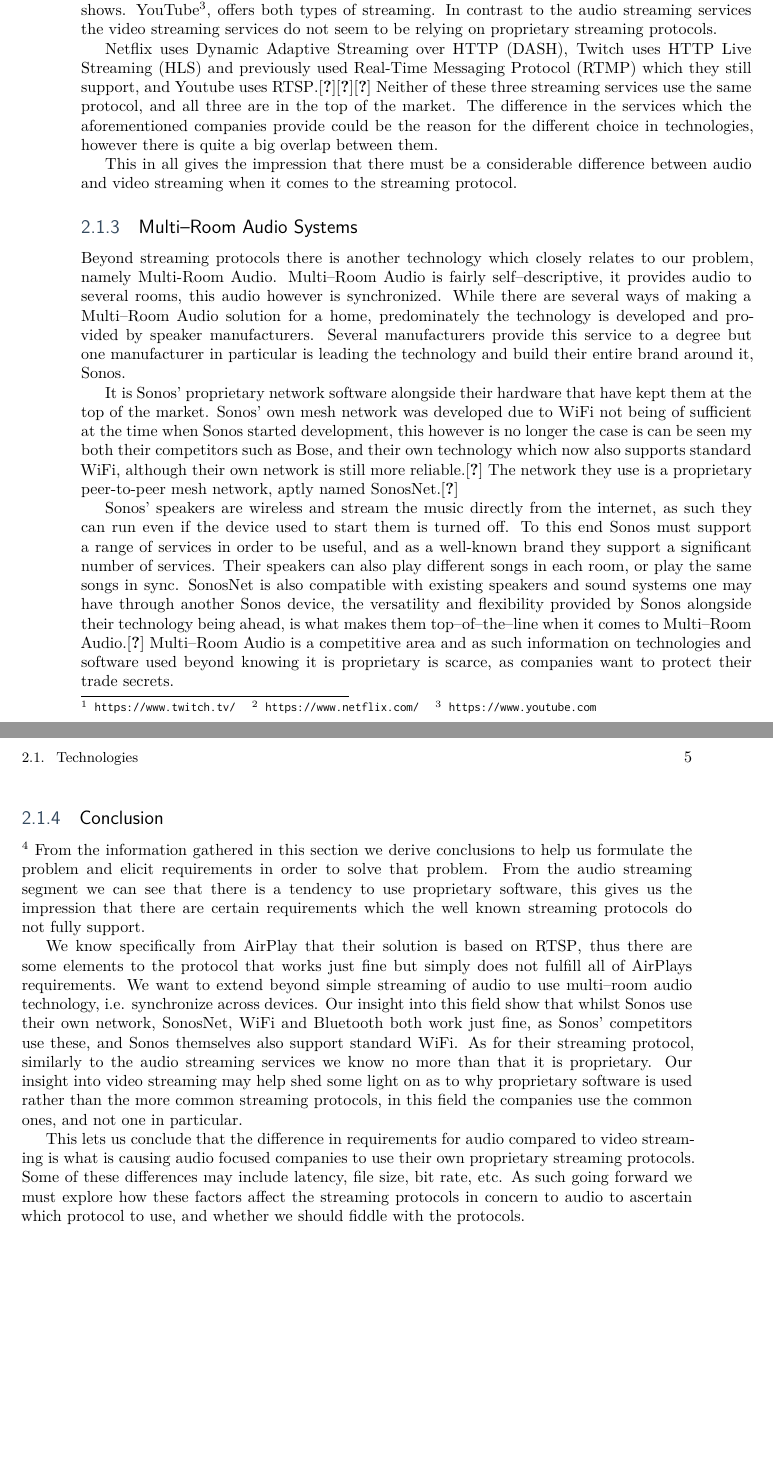
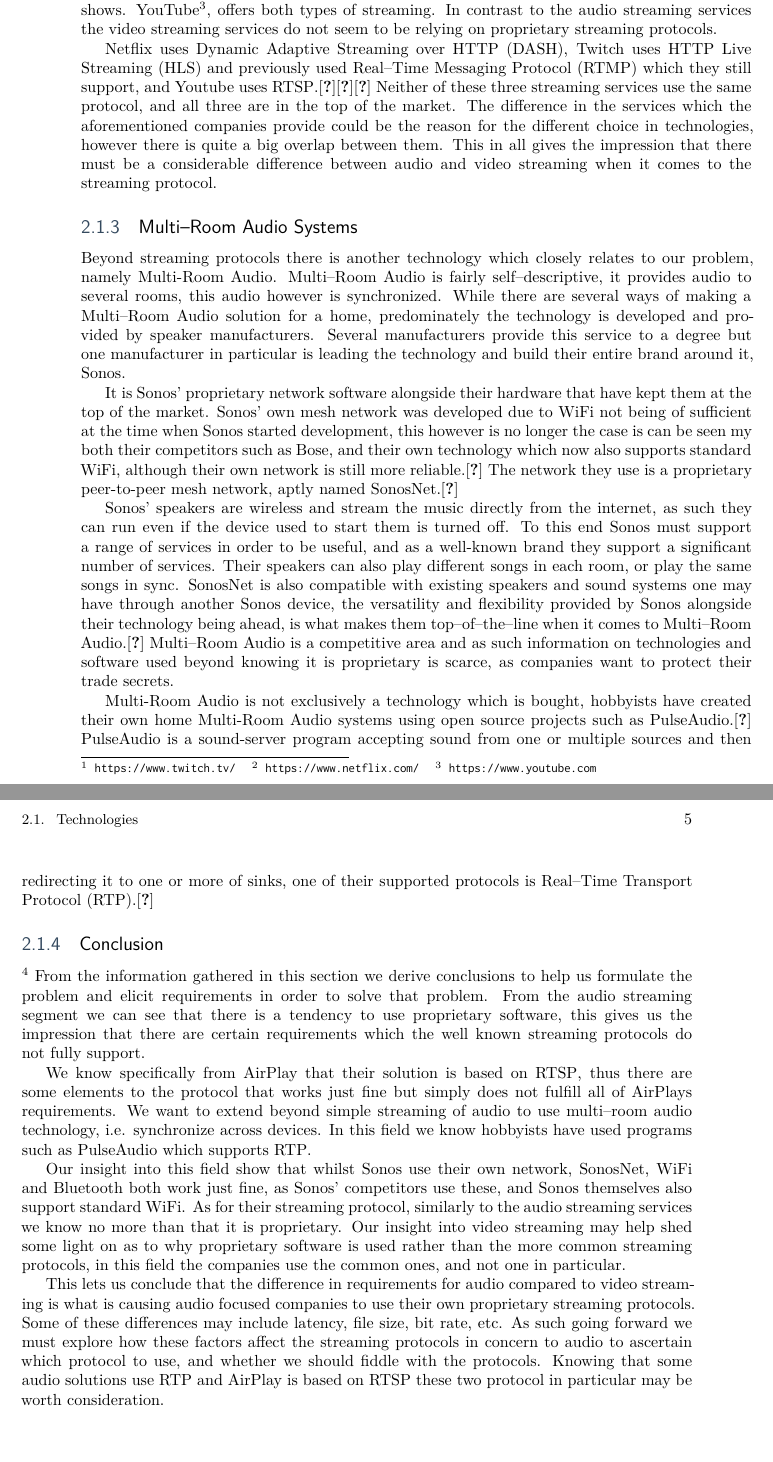
Before and after one commit to sw8f17/paper, a LaTeX thesis (main.tex, which reads cha/sota/technologies.tex, preamble/acronyms.tex): two parts of pages 11 and 12 of 16, joined at a grey line, cut so that both start at the same text. Compiled offline with XeLaTeX.

Commit message:
added a few lines to incur interest in pulseaudio (#6)

```diff
--- a/cha/sota/technologies.tex
+++ b/cha/sota/technologies.tex
@@ -89,6 +91,8 @@
 SonosNet is also compatible with existing speakers and sound systems one may have through another Sonos device, the versatility and flexibility provided by Sonos alongside their technology being ahead, is what makes them top--of--the--line when it comes to Multi--Room Audio.\cite{sonos2}
 Multi--Room Audio is a competitive area and as such information on technologies and software used beyond knowing it is proprietary is scarce, as companies want to protect their trade secrets.
 
+Multi-Room Audio is not exclusively a technology which is bought, hobbyists have created their own home Multi-Room Audio systems using open source projects such as PulseAudio.\cite{pulseAudioHobbyist}
+PulseAudio is a sound-server program accepting sound from one or multiple sources and then redirecting it to one or more of sinks, one of their supported protocols is \ac{RTP}.\cite{pulseAudioModules}
 %Sonos
 %enon
 %Pure
@@ -102,6 +106,8 @@
 
 We know specifically from AirPlay that their solution is based on \ac{RTSP}, thus there are some elements to the protocol that works just fine but simply does not fulfill all of AirPlays requirements.
 We want to extend beyond simple streaming of audio to use multi--room audio technology, i.e. synchronize across devices.
+In this field we know hobbyists have used programs such as PulseAudio which supports \ac{RTP}.
+
 Our insight into this field show that whilst Sonos use their own network, SonosNet, WiFi and Bluetooth both work just fine, as Sonos' competitors use these, and Sonos themselves also support standard WiFi.
 As for their streaming protocol, similarly to the audio streaming services we know no more than that it is proprietary.
 Our insight into video streaming may help shed some light on as to why proprietary software is used rather than the more common streaming protocols, in this field the companies use the common ones, and not one in particular.
@@ -109,6 +115,7 @@
 This lets us conclude that the difference in requirements for audio compared to video streaming is what is causing audio focused companies to use their own proprietary streaming protocols.
 Some of these differences may include latency, file size, bit rate, etc.
 As such going forward we must explore how these factors affect the streaming protocols in concern to audio to ascertain which protocol to use, and whether we should fiddle with the protocols.
+Knowing that some audio solutions use \ac{RTP} and AirPlay is based on \ac{RTSP} these two protocol in particular may be worth consideration.
 
 
 
--- a/preamble/acronyms.tex
+++ b/preamble/acronyms.tex
@@ -76,4 +76,5 @@
 \acrodef{RTSP}{Real Time Streaming Protocol}
 \acrodef{DASH}{Dynamic Adaptive Streaming over HTTP}
 \acrodef{HLS}{HTTP Live Streaming}
-\acrodef{RTMP}{Real-Time Messaging Protocol}
+\acrodef{RTMP}{Real--Time Messaging Protocol}
+\acrodef{RTP}{Real--Time Transport Protocol}
```
Also changed, not shown: cha/sota/technologies.tex (4 more changed lines), 1 other file.
